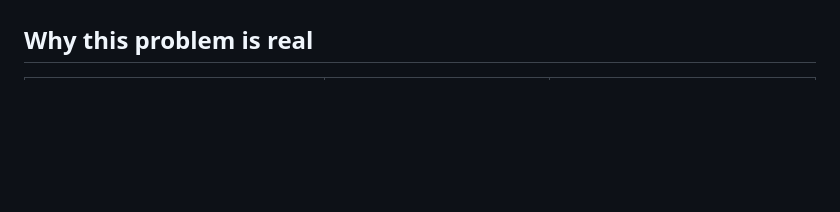
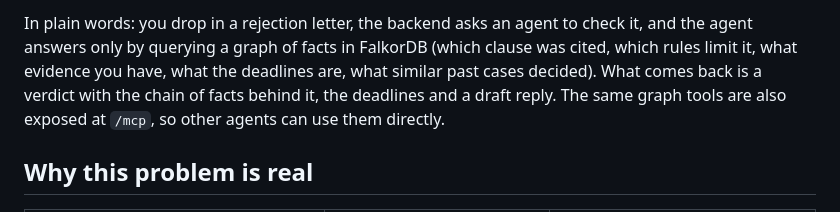
Before and after one commit to sivaratrisrinivas/claimpath, a Markdown page: README.md, the part around one of its changes. Drawn GitHub-style; blank space fills up the shorter version.

Commit message:
README: add 'How it works at a glance' architecture diagram

```diff
--- a/README.md
+++ b/README.md
@@ -13,3 +36,4 @@ The frustrating part: the rules are often on the policyholder's side. India's re
+In plain words: you drop in a rejection letter, the backend asks an agent to check it, and the agent answers only by querying a graph of facts in FalkorDB (which clause was cited, which rules limit it, what evidence you have, what the deadlines are, what similar past cases decided). What comes back is a verdict with the chain of facts behind it, the deadlines and a draft reply. The same graph tools are also exposed at `/mcp`, so other agents can use them directly.
 
 ## Why this problem is real
 
```
Also changed, not shown: other parts of README.md (+23 -0 lines).
